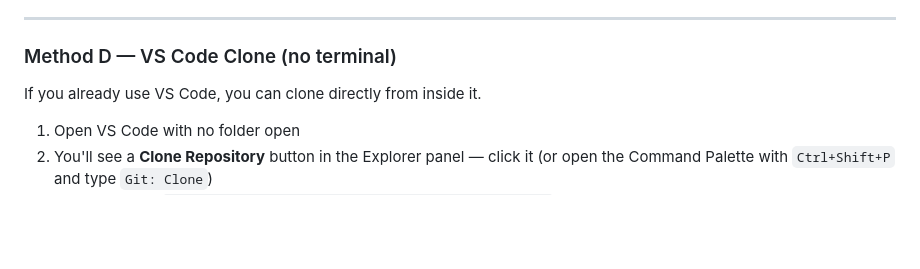
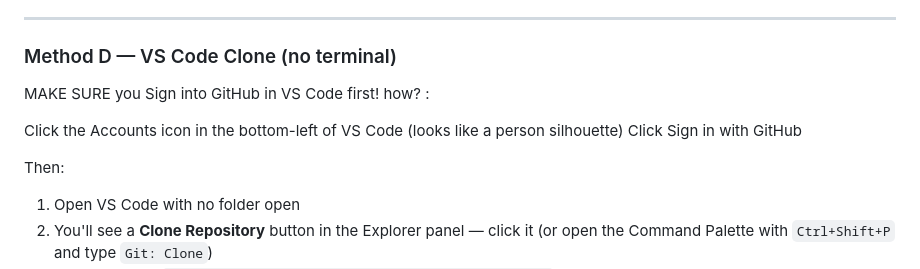
Before and after one commit to ameliatong/maliens-website, a Markdown page: GIT_SETUP.md, the part around the change. Rendered like a GitHub page; blank space fills up the shorter version.

Commit message:
Amelia - GIT_SETUP updates

```diff
--- a/GIT_SETUP.md
+++ b/GIT_SETUP.md
@@ -123,8 +123,12 @@ UI walkthrough.
 ---
 
 ### Method D — VS Code Clone (no terminal)
+MAKE SURE you Sign into GitHub in VS Code first! how? :
 
-If you already use VS Code, you can clone directly from inside it.
+Click the Accounts icon in the bottom-left of VS Code (looks like a person silhouette)
+Click Sign in with GitHub
+
+Then:
 
 1. Open VS Code with no folder open
 2. You'll see a **Clone Repository** button in the Explorer panel — click it
```
